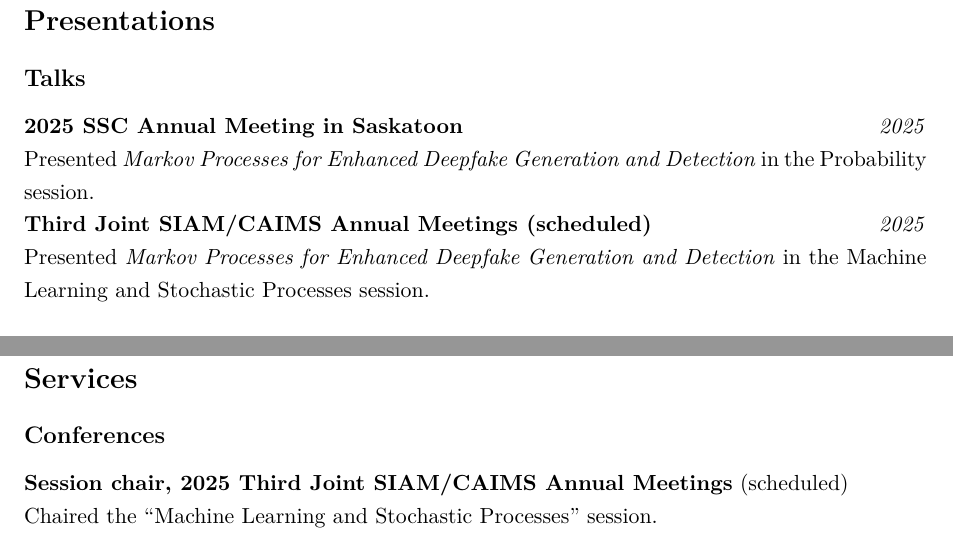
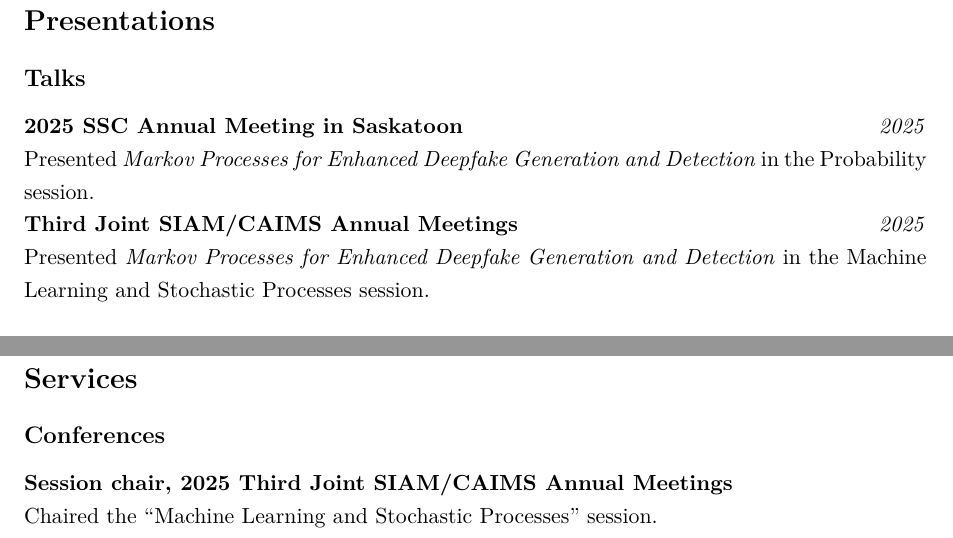
Before and after one commit to IanZhang42/ianzhang42.github.io, a LaTeX CV (ian_CV.tex): two parts of page 2 of 3, joined at a grey line, cut so that both start at the same text. Compiled offline with pdfLaTeX.

Commit message:
Updated CV

```diff
--- a/ian_CV.tex
+++ b/ian_CV.tex
@@ -135,7 +135,7 @@
 \textbf{2025 SSC Annual Meeting in Saskatoon} \hfill \textit{2025}\\
 Presented \textit{Markov Processes for Enhanced Deepfake Generation and Detection} in the Probability session.
 
-\textbf{Third Joint SIAM/CAIMS Annual Meetings (scheduled)} \hfill \textit{2025}\\
+\textbf{Third Joint SIAM/CAIMS Annual Meetings} \hfill \textit{2025}\\
 Presented \textit{Markov Processes for Enhanced Deepfake Generation and Detection} in the Machine Learning and Stochastic Processes session.
 
 \subsection*{Posters}
@@ -164,7 +164,7 @@
 
 \section*{Services}
 \subsection*{Conferences}
-\textbf{Session chair, 2025 Third Joint SIAM/CAIMS Annual Meetings} (scheduled) \\
+\textbf{Session chair, 2025 Third Joint SIAM/CAIMS Annual Meetings}\\
 Chaired the ``Machine Learning and Stochastic Processes'' session.
 
 
```
Also changed, not shown: ian_CV.pdf, 3 other files.
